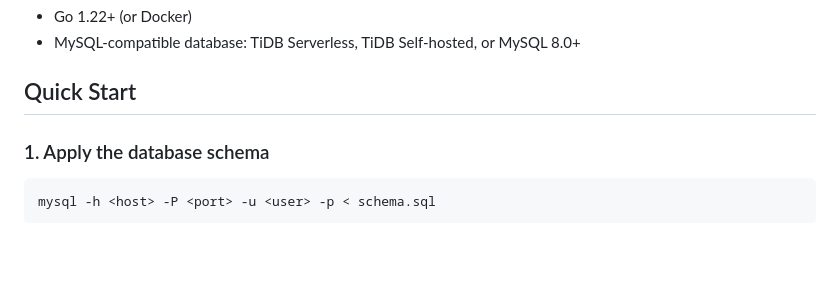
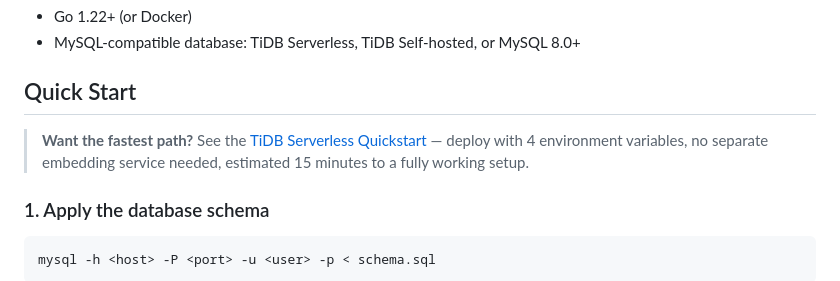
Before and after one commit to DeviosLang/memorix, a Markdown page: server/README.md, the part around the change. GitHub-like rendering; blank space fills up the shorter version.

Commit message:
docs: link TiDB Serverless quickstart from server README
Co-Authored-By: Claude Sonnet 4.6 <noreply@anthropic.com>

```diff
--- a/server/README.md
+++ b/server/README.md
@@ -8,6 +8,8 @@ Go REST API server for memorix — cloud-persistent memory for AI agents.
 - MySQL-compatible database: TiDB Serverless, TiDB Self-hosted, or MySQL 8.0+
 
 ## Quick Start
+
+> **Want the fastest path?** See the [TiDB Serverless Quickstart](../docs/quickstart-tidb.md) — deploy with 4 environment variables, no separate embedding service needed, estimated 15 minutes to a fully working setup.
 
 ### 1. Apply the database schema
 
```
